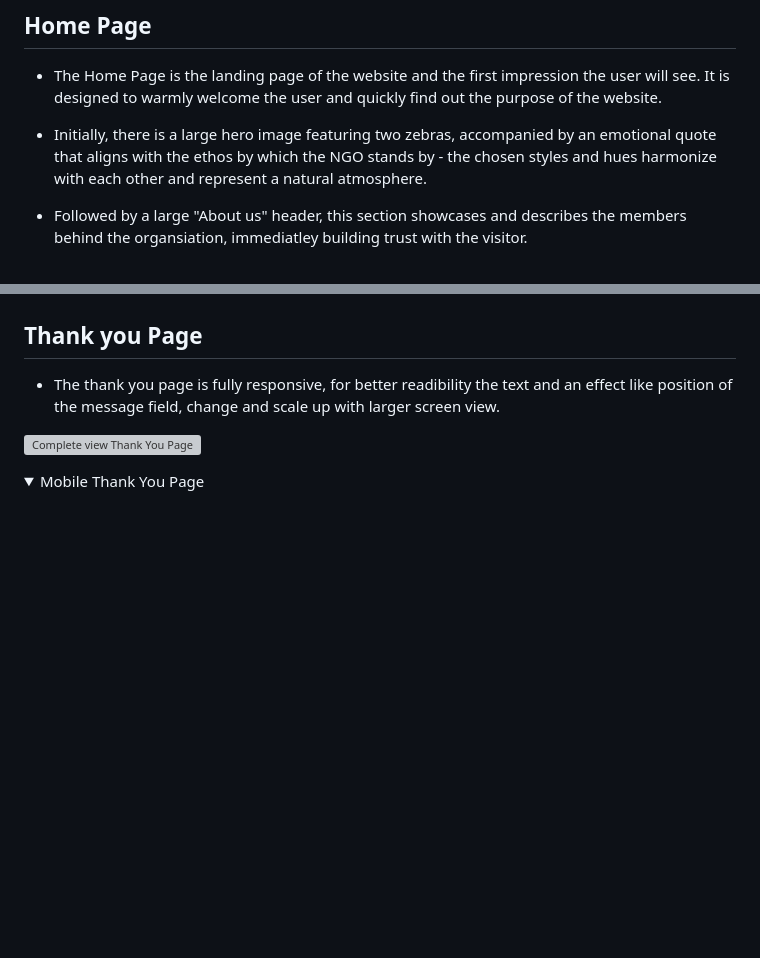
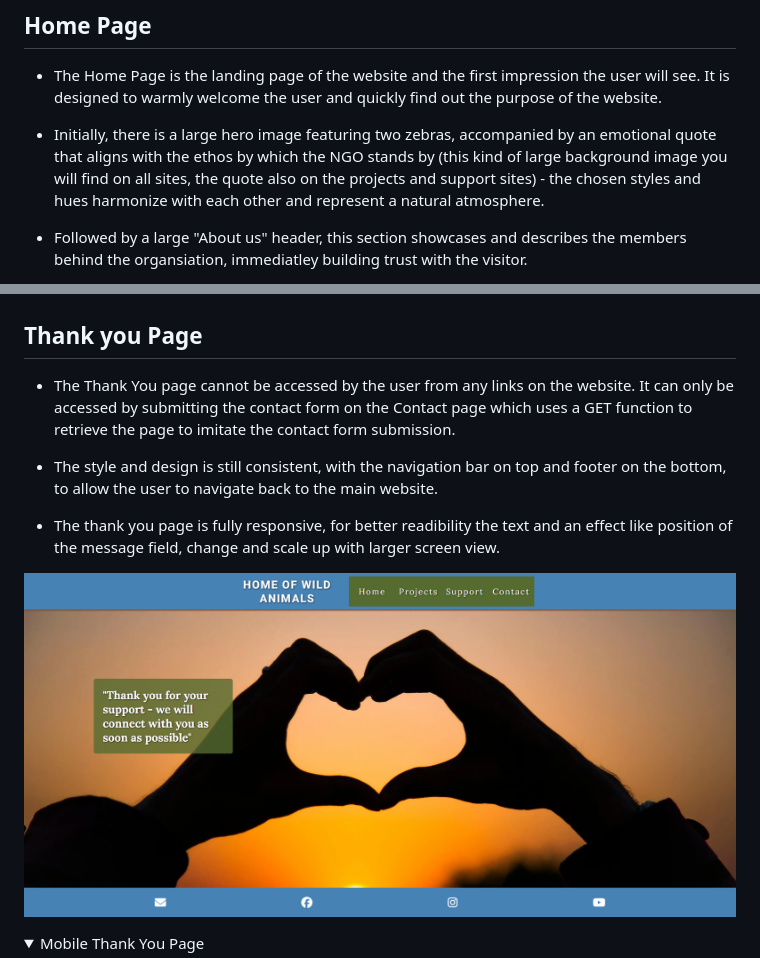
Before and after one commit to ChrisCross1983/Home-of-wildlife-animals, a Markdown page: README.md, 2 parts joined by grey strips. Rendered like a GitHub page; folded sections open; blank space fills up the shorter version; grey boxes are pictures that could not be loaded.

```diff
--- a/README.md
+++ b/README.md
@@ -97,7 +97,7 @@ or under the Acknowlegment section
 
 * The Home Page is the landing page of the website and the first impression the user will see. It is designed to warmly welcome the user and quickly find out the purpose of the website.
 
-* Initially, there is a large hero image featuring two zebras, accompanied by an emotional quote that aligns with the ethos by which the NGO stands by - the chosen styles and hues harmonize with each other and represent a natural atmosphere.
+* Initially, there is a large hero image featuring two zebras, accompanied by an emotional quote that aligns with the ethos by which the NGO stands by (this kind of large background image you will find on all sites, the quote also on the projects and support sites) - the chosen styles and hues harmonize with each other and represent a natural atmosphere.
 
 * Followed by a large "About us" header, this section showcases and describes the members behind the organsiation, immediatley building trust with the visitor.
 
@@ -170,8 +184,12 @@ or under the Acknowlegment section
 ## Thank you Page
+
+* The Thank You page cannot be accessed by the user from any links on the website. It can only be accessed by submitting the contact form on the Contact page which uses a GET function to retrieve the page to imitate the contact form submission.
+
+* The style and design is still consistent, with the navigation bar on top and footer on the bottom, to allow the user to navigate back to the main website.
 
 * The thank you page is fully responsive, for better readibility the text and an effect like position of the message field, change and scale up with larger screen view.
 
-![Complete view Thank You Page]()
+![Complete view Thank You Page](readme-images/screenshot_thankyou.png)
 
 <details><summary> Mobile Thank You Page </summary>
 
```
Also changed, not shown: other parts of README.md (+44 -4 lines), readme-images/desktop_footer.png (added), readme-images/mobile_footer.png (added), 1 other file.
